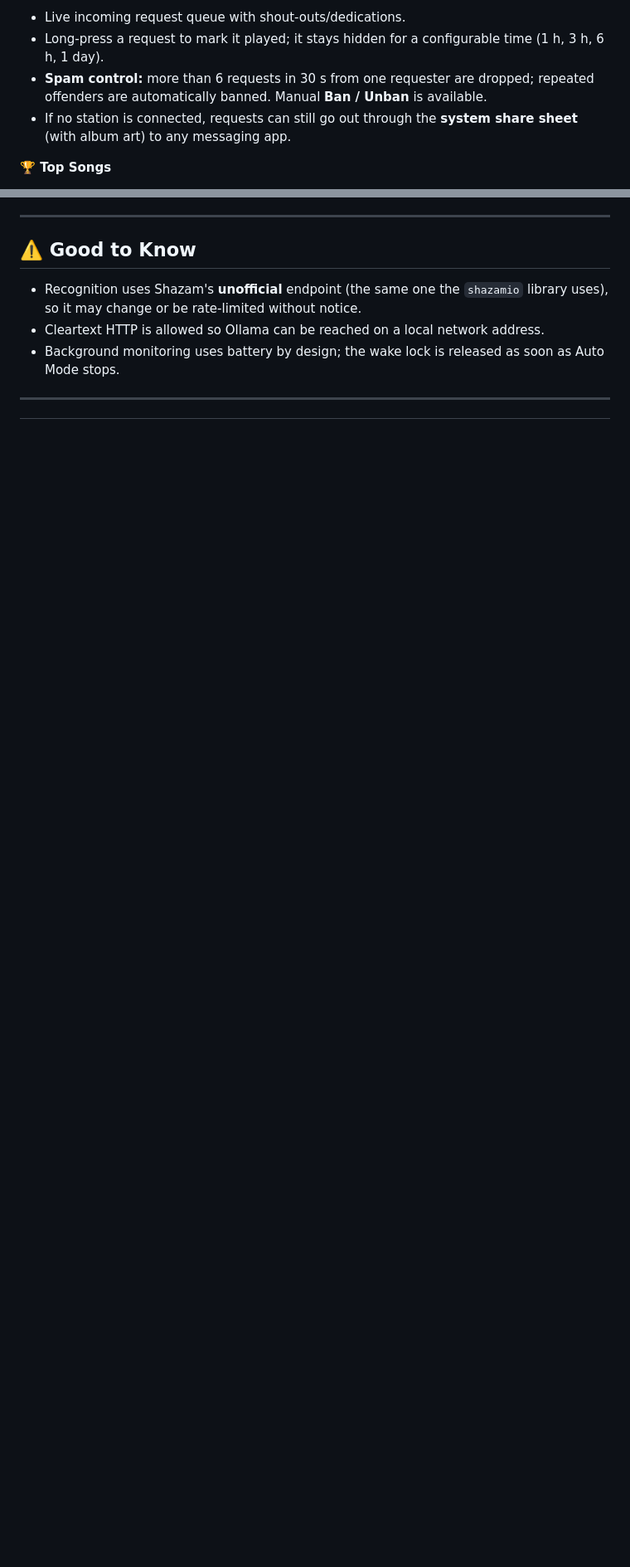
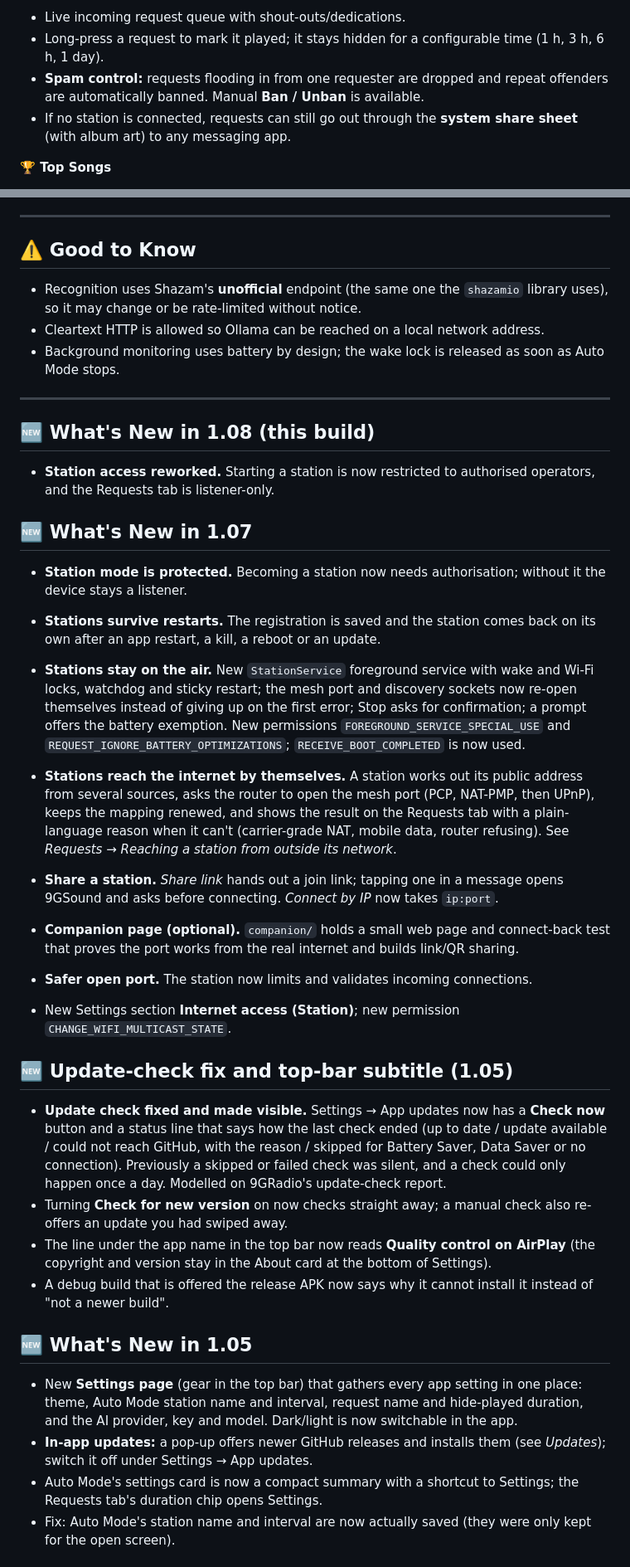
Before and after one commit to rkarikari/9GSound, a Markdown page: README.md, 2 parts joined by grey strips. Shown at 83% size. Rendered like a GitHub page; blank space fills up the shorter version.

```diff
--- a/README.md
+++ b/README.md
@@ -120,7 +118,7 @@ Hardening for an open port: at most 64 live links (8 per remote address); a link
 **Station tools**
 - Live incoming request queue with shout-outs/dedications.
 - Long-press a request to mark it played; it stays hidden for a configurable time (1 h, 3 h, 6 h, 1 day).
-- **Spam control:** more than 6 requests in 30 s from one requester are dropped; repeated offenders are automatically banned. Manual **Ban / Unban** is available.
+- **Spam control:** requests flooding in from one requester are dropped and repeat offenders are automatically banned. Manual **Ban / Unban** is available.
 - If no station is connected, requests can still go out through the **system share sheet** (with album art) to any messaging app.
 
 **🏆 Top Songs**
@@ -265,3 +281,33 @@ The single source of truth is at the top of `app/build.gradle.kts` (`appVersionC
 
 ---
 
+## 🆕 What's New in 1.08 (this build)
+
+- **Station access reworked.** Starting a station is now restricted to authorised operators, and the Requests tab is listener-only.
+
+## 🆕 What's New in 1.07
+
+- **Station mode is protected.** Becoming a station now needs authorisation; without it the device stays a listener.
+- **Stations survive restarts.** The registration is saved and the station comes back on its own after an app restart, a kill, a reboot or an update.
+- **Stations stay on the air.** New `StationService` foreground service with wake and Wi-Fi locks, watchdog and sticky restart; the mesh port and discovery sockets now re-open themselves instead of giving up on the first error; Stop asks for confirmation; a prompt offers the battery exemption. New permissions `FOREGROUND_SERVICE_SPECIAL_USE` and `REQUEST_IGNORE_BATTERY_OPTIMIZATIONS`; `RECEIVE_BOOT_COMPLETED` is now used.
+
+- **Stations reach the internet by themselves.** A station works out its public address from several sources, asks the router to open the mesh port (PCP, NAT-PMP, then UPnP), keeps the mapping renewed, and shows the result on the Requests tab with a plain-language reason when it can't (carrier-grade NAT, mobile data, router refusing). See *Requests → Reaching a station from outside its network*.
+- **Share a station.** *Share link* hands out a join link; tapping one in a message opens 9GSound and asks before connecting. *Connect by IP* now takes `ip:port`.
+- **Companion page (optional).** `companion/` holds a small web page and connect-back test that proves the port works from the real internet and builds link/QR sharing.
+- **Safer open port.** The station now limits and validates incoming connections.
+- New Settings section **Internet access (Station)**; new permission `CHANGE_WIFI_MULTICAST_STATE`.
+
+## 🆕 Update-check fix and top-bar subtitle (1.05)
+
+- **Update check fixed and made visible.** Settings → App updates now has a **Check now** button and a status line that says how the last check ended (up to date / update available / could not reach GitHub, with the reason / skipped for Battery Saver, Data Saver or no connection). Previously a skipped or failed check was silent, and a check could only happen once a day. Modelled on 9GRadio's update-check report.
+- Turning **Check for new version** on now checks straight away; a manual check also re-offers an update you had swiped away.
+- The line under the app name in the top bar now reads **Quality control on AirPlay** (the copyright and version stay in the About card at the bottom of Settings).
+- A debug build that is offered the release APK now says why it cannot install it instead of "not a newer build".
+
+## 🆕 What's New in 1.05
+
+- New **Settings page** (gear in the top bar) that gathers every app setting in one place: theme, Auto Mode station name and interval, request name and hide-played duration, and the AI provider, key and model. Dark/light is now switchable in the app.
+- **In-app updates:** a pop-up offers newer GitHub releases and installs them (see *Updates*); switch it off under Settings → App updates.
+- Auto Mode's settings card is now a compact summary with a shortcut to Settings; the Requests tab's duration chip opens Settings.
+- Fix: Auto Mode's station name and interval are now actually saved (they were only kept for the open screen).
+
```
Also changed, not shown: other parts of README.md (+56 -23 lines).
